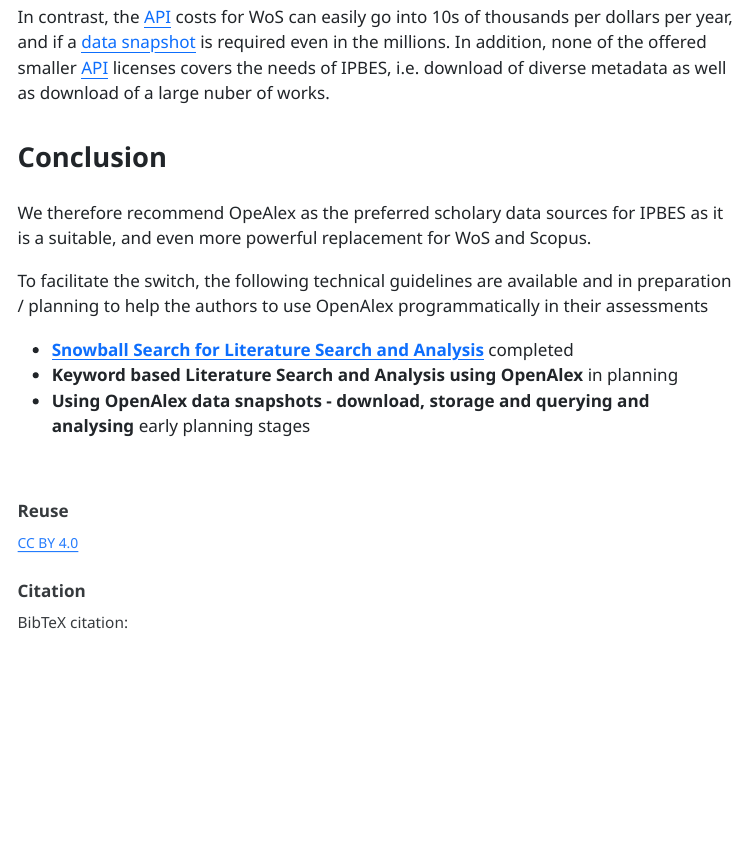
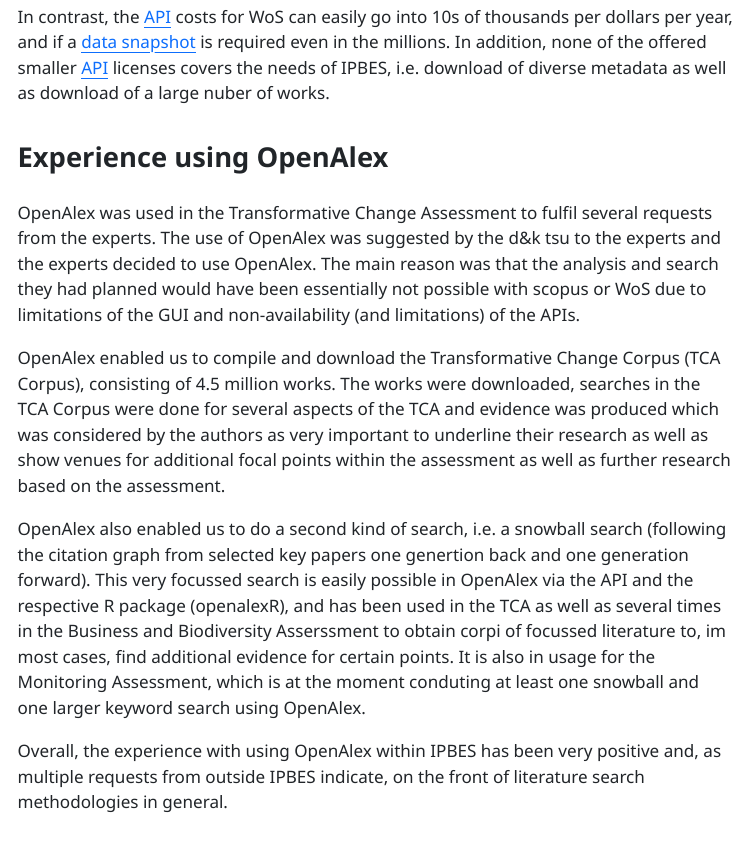
Before and after one commit to IPBES-Data/IPBES_WP_OpenAlex, a Quarto document (IPBES_WP_OpenAlex.qmd): the page in a window 1100 px wide, from 4680 px down. The pictures show the output file IPBES_WP_OpenAlex.html that the author committed with the source, opened offline; menus at the side of the page are left out.

Commit message:
Added Experiences with OpenAlex in IPBES

```diff
--- a/IPBES_WP_OpenAlex.qmd
+++ b/IPBES_WP_OpenAlex.qmd
@@ -133,6 +133,16 @@
 
 In contrast, the [API](#glossary-api) costs for WoS can easily go into 10s of thousands per dollars per year, and if a [data snapshot](#glossary-data-snapshot) is required even in the millions. In addition, none of the offered smaller [API](#glossary-api) licenses covers the needs of IPBES, i.e. download of diverse metadata as well as download of a large nuber of works.
 
+## Experience using OpenAlex
+
+OpenAlex was used in the Transformative Change Assessment to fulfil several requests from the experts. The use of OpenAlex was suggested by the d&k tsu to the experts and the experts decided to use OpenAlex. The main reason was that the analysis and search they had planned would have been essentially not possible with scopus or WoS due to limitations of the GUI and non-availability (and limitations) of the APIs.
+
+OpenAlex enabled us to compile and download the Transformative Change Corpus (TCA Corpus), consisting of 4.5 million works. The works were downloaded, searches in the TCA Corpus were done for several aspects of the TCA and evidence was produced which was considered by the authors as very important to underline their research as well as show venues for additional focal points within the assessment as well as further research based on the assessment.
+
+OpenAlex also enabled us to do a second kind of search, i.e. a snowball search (following the citation graph from selected key papers one genertion back and one generation forward). This very focussed search is easily possible in OpenAlex via the API and the respective R package (openalexR), and has been used in the TCA as well as several times in the Business and Biodiversity Asserssment to obtain corpi of focussed literature to, im most cases, find additional evidence for certain points. It is also in usage for the Monitoring Assessment, which is at the moment conduting at least one snowball and one larger keyword search using OpenAlex.
+
+Overall, the experience with using OpenAlex within IPBES has been very positive and, as multiple requests from outside IPBES indicate, on the front of literature search methodologies in general.
+
 ## Conclusion
 
 We therefore recommend OpeAlex as the preferred scholary data sources for IPBES as it is a suitable, and even more powerful replacement for WoS and Scopus.
```
Also changed, not shown: IPBES_WP_OpenAlex.html, IPBES_WP_OpenAlex.pdf, 1 other file.
